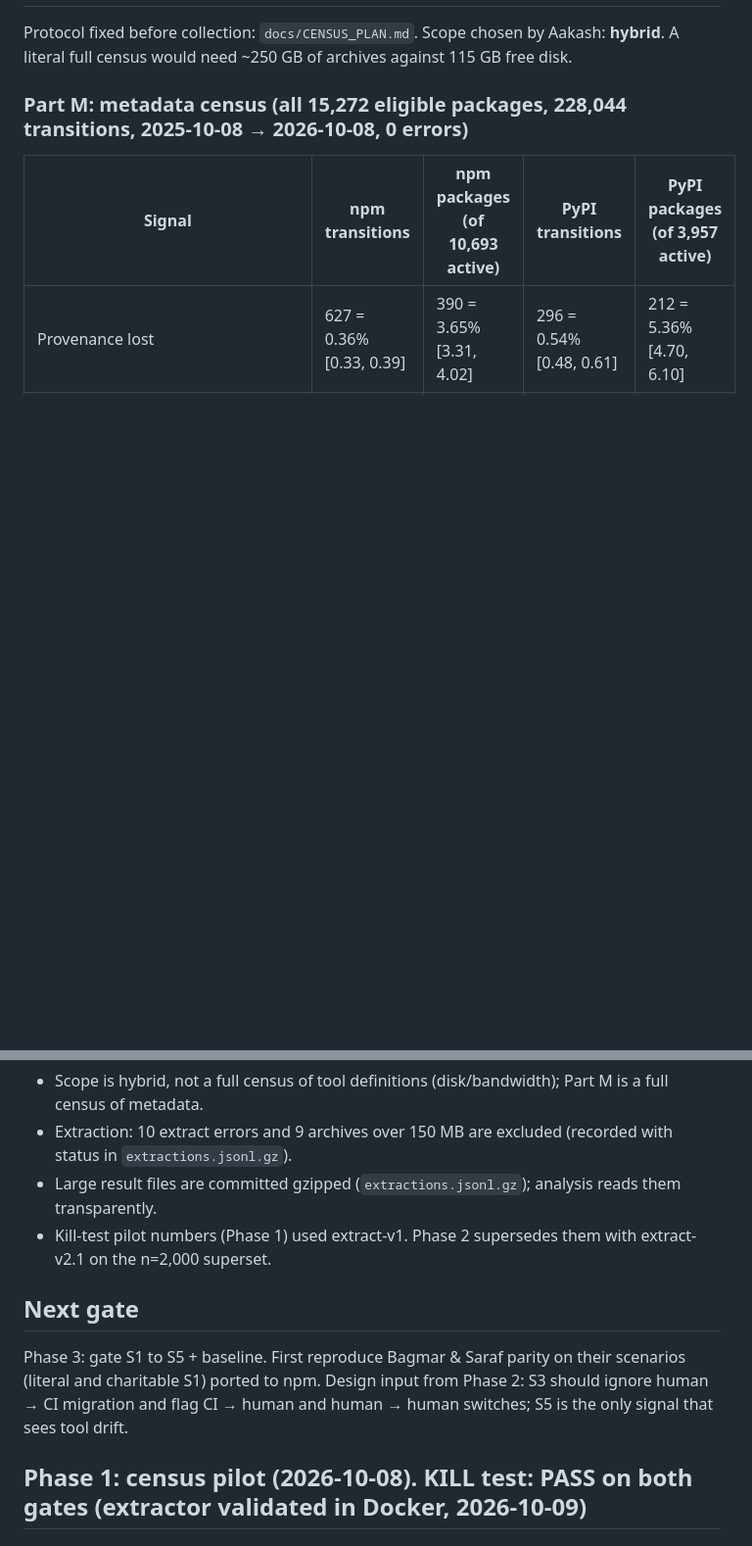
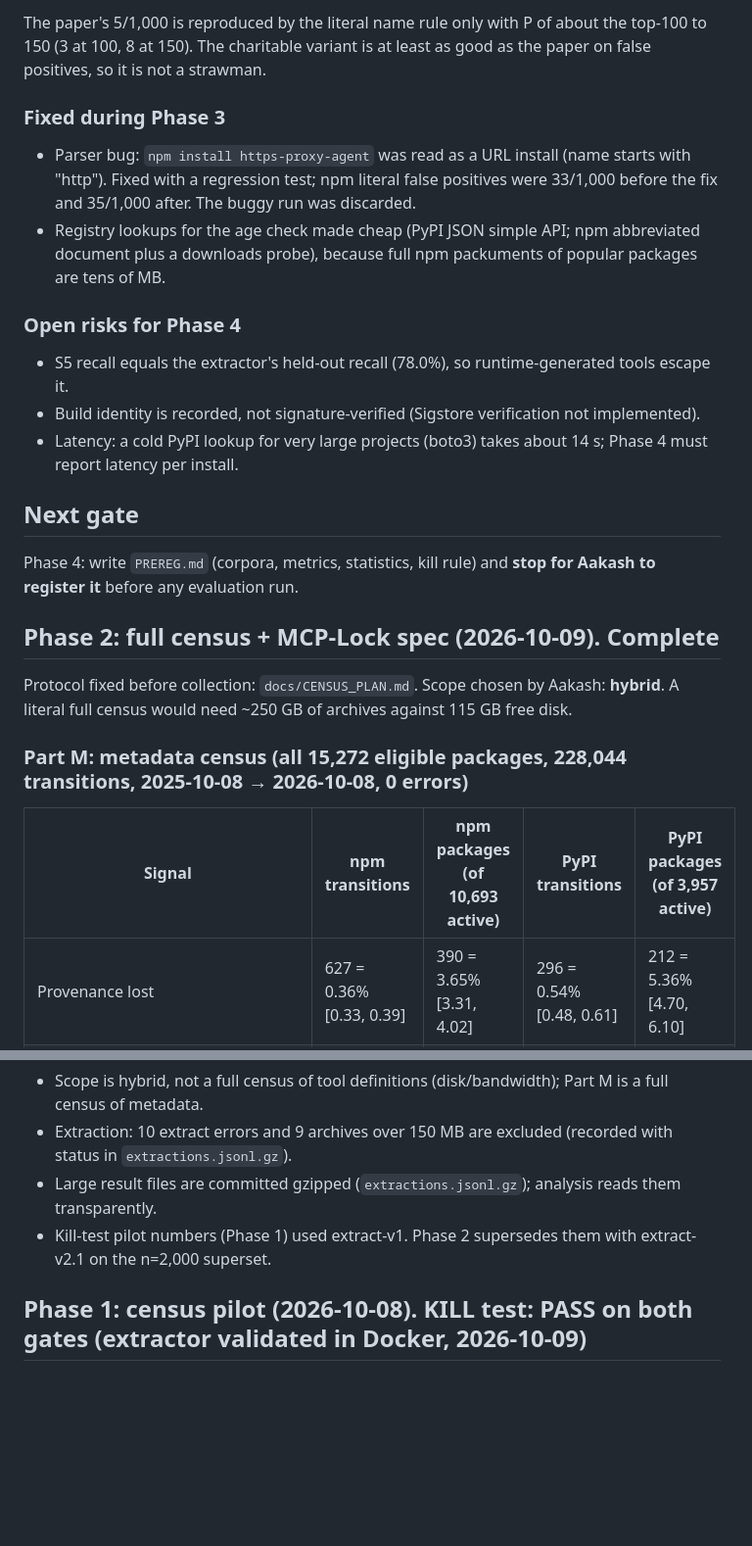
Before and after one commit to ftaakash/MCP-Lock, a Markdown page: STATUS.md, 2 parts joined by grey strips. Shown at 98% size. Rendered like a GitHub page; blank space fills up the shorter version.

```diff
--- a/STATUS.md
+++ b/STATUS.md
@@ -4,3 +39,22 @@
+The paper's 5/1,000 is reproduced by the literal name rule only with P of about the top-100 to 150 (3 at 100, 8 at 150).
+The charitable variant is at least as good as the paper on false positives, so it is not a strawman.
+
+### Fixed during Phase 3
+- Parser bug: `npm install https-proxy-agent` was read as a URL install (name starts with "http"). Fixed with a regression
+  test; npm literal false positives were 33/1,000 before the fix and 35/1,000 after. The buggy run was discarded.
+- Registry lookups for the age check made cheap (PyPI JSON simple API; npm abbreviated document plus a downloads
+  probe), because full npm packuments of popular packages are tens of MB.
+
+### Open risks for Phase 4
+- S5 recall equals the extractor's held-out recall (78.0%), so runtime-generated tools escape it.
+- Build identity is recorded, not signature-verified (Sigstore verification not implemented).
+- Latency: a cold PyPI lookup for very large projects (boto3) takes about 14 s; Phase 4 must report latency per install.
+
+## Next gate
+Phase 4: write `PREREG.md` (corpora, metrics, statistics, kill rule) and **stop for Aakash to register it** before any
+evaluation run.
+
+## Phase 2: full census + MCP-Lock spec (2026-10-09). Complete
 
 Protocol fixed before collection: `docs/CENSUS_PLAN.md`. Scope chosen by Aakash: **hybrid**. A literal full census
 would need ~250 GB of archives against 115 GB free disk.
@@ -74,11 +128,6 @@ publisher checks (S1 to S4) cannot see tool drift; only S5 can.
 - Large result files are committed gzipped (`extractions.jsonl.gz`); analysis reads them transparently.
 - Kill-test pilot numbers (Phase 1) used extract-v1. Phase 2 supersedes them with extract-v2.1 on the n=2,000 superset.
 
-## Next gate
-Phase 3: gate S1 to S5 + baseline. First reproduce Bagmar & Saraf parity on their scenarios (literal and charitable S1)
-ported to npm. Design input from Phase 2: S3 should ignore human → CI migration and flag CI → human and human → human
-switches; S5 is the only signal that sees tool drift.
-
 ## Phase 1: census pilot (2026-10-08). KILL test: **PASS on both gates** (extractor validated in Docker, 2026-10-09)
 
 ### What ran
```
Also changed, not shown: other parts of STATUS.md (+36 -1 lines), README.md (+30 -13 lines).
